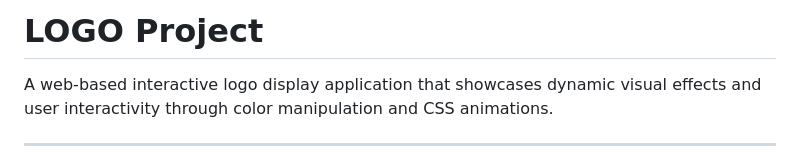
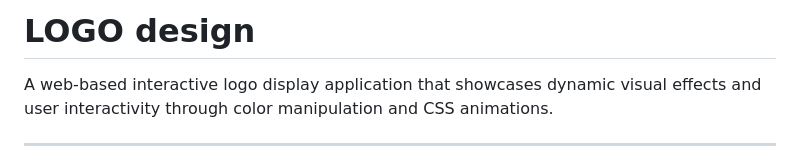
Before and after one commit to TMirev/LOGO, a Markdown page: README.md, the part around the change. Drawn GitHub-style.

Commit message:
Update project title from 'LOGO Project' to 'LOGO design'

```diff
--- a/README.md
+++ b/README.md
@@ -1,4 +1,4 @@
-# LOGO Project
+# LOGO design
 
 A web-based interactive logo display application that showcases dynamic visual effects and user interactivity through color manipulation and CSS animations.
 
```
